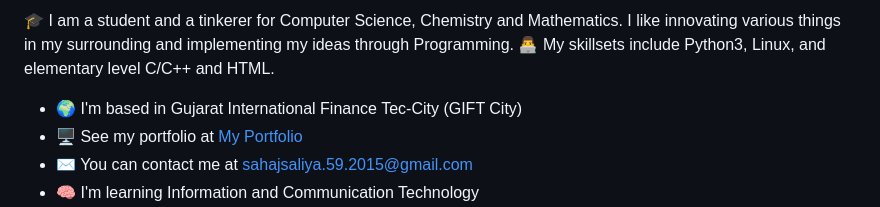
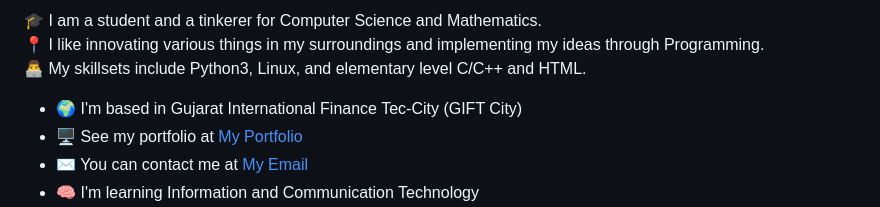
Before and after one commit to SahajIVVIX-1/SahajIVVIX-1, a Markdown page: README.md, the part around one of its changes. GitHub-like rendering.

```diff
--- a/README.md
+++ b/README.md
@@ -5,8 +4,14 @@ I have been Enrolled in ICT Course at PDEU
 -----------------------------------
 
-🎓 I am a student and a tinkerer for Computer Science, Chemistry and Mathematics. I like innovating various things in my surrounding and implementing my ideas through Programming. 👨‍💻 My skillsets include Python3, Linux, and elementary level C/C++ and HTML.
+
+
+🎓 I am a student and a tinkerer for Computer Science and Mathematics.<br>
+📍 I like innovating various things in my surroundings and implementing my ideas through Programming.<br>
+👨‍💻 My skillsets include Python3, Linux, and elementary level C/C++ and HTML.
+
+
 
 * 🌍 I'm based in Gujarat International Finance Tec-City (GIFT City)
 * 🖥️ See my portfolio at [My Portfolio](http://www.linkedin.com/in/sahaj-saliya-6227b4298/)
-* ✉️ You can contact me at [sahajsaliya.59.2015@gmail.com](mailto:sahajsaliya.59.2015@gmail.com)
+* ✉️ You can contact me at [My Email](mailto:sahajsaliya.59.2015@gmail.com)
 * 🧠 I'm learning Information and Communication Technology
```
Also changed, not shown: other parts of README.md (+57 -3 lines).
